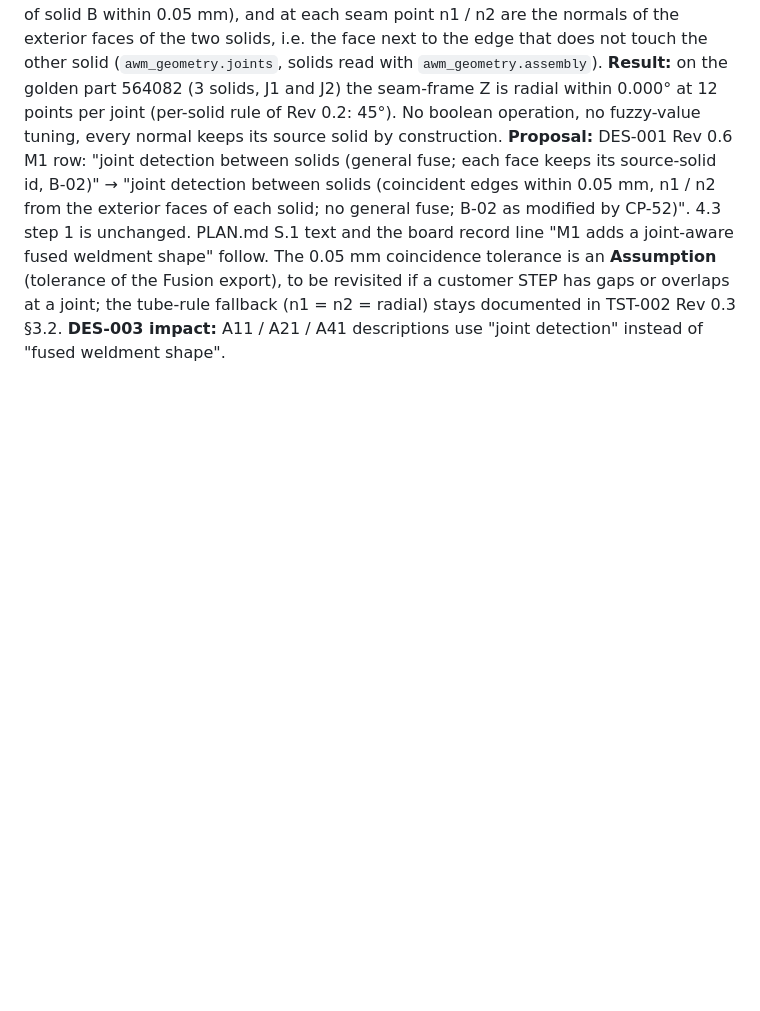
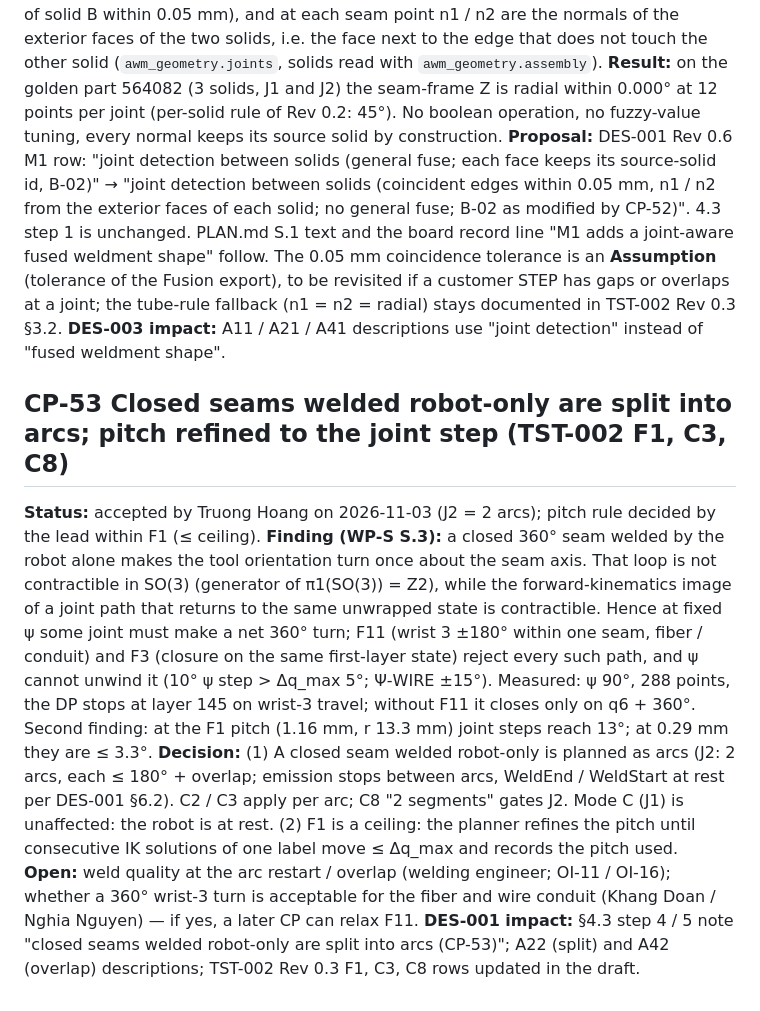
Before and after one commit to TruongHoangAndro/Robot-Welding, a Markdown page: docs/generated/DES-001_change_proposal.md, the part around the change. Drawn GitHub-style; blank space fills up the shorter version.

Commit message:
docs: CP-53 closed robot-only seams split into arcs (J2 = 2 arcs), F1 pitch is a ceiling (TST-002 Rev 0.3 draft)
Decision by Truong Hoang 2026-11-03 after the WP-S S.3 finding.

Co-Authored-By: Claude Opus 5.5 <noreply@anthropic.com>

```diff
--- a/docs/generated/DES-001_change_proposal.md
+++ b/docs/generated/DES-001_change_proposal.md
@@ -520,3 +520,22 @@ record line "M1 adds a joint-aware fused weldment shape" follow. The 0.05 mm coi
 **Assumption** (tolerance of the Fusion export), to be revisited if a customer STEP has gaps or overlaps at a joint;
 the tube-rule fallback (n1 = n2 = radial) stays documented in TST-002 Rev 0.3 §3.2.
 **DES-003 impact:** A11 / A21 / A41 descriptions use "joint detection" instead of "fused weldment shape".
+
+## CP-53 Closed seams welded robot-only are split into arcs; pitch refined to the joint step (TST-002 F1, C3, C8)
+
+**Status:** accepted by Truong Hoang on 2026-11-03 (J2 = 2 arcs); pitch rule decided by the lead within F1 (≤ ceiling).
+**Finding (WP-S S.3):** a closed 360° seam welded by the robot alone makes the tool orientation turn once about the
+seam axis. That loop is not contractible in SO(3) (generator of π1(SO(3)) = Z2), while the forward-kinematics image of
+a joint path that returns to the same unwrapped state is contractible. Hence at fixed ψ some joint must make a net
+360° turn; F11 (wrist 3 ±180° within one seam, fiber / conduit) and F3 (closure on the same first-layer state) reject
+every such path, and ψ cannot unwind it (10° ψ step > Δq_max 5°; Ψ-WIRE ±15°). Measured: ψ 90°, 288 points, the DP
+stops at layer 145 on wrist-3 travel; without F11 it closes only on q6 + 360°. Second finding: at the F1 pitch
+(1.16 mm, r 13.3 mm) joint steps reach 13°; at 0.29 mm they are ≤ 3.3°.
+**Decision:** (1) A closed seam welded robot-only is planned as arcs (J2: 2 arcs, each ≤ 180° + overlap; emission
+stops between arcs, WeldEnd / WeldStart at rest per DES-001 §6.2). C2 / C3 apply per arc; C8 "2 segments" gates J2.
+Mode C (J1) is unaffected: the robot is at rest. (2) F1 is a ceiling: the planner refines the pitch until consecutive
+IK solutions of one label move ≤ Δq_max and records the pitch used.
+**Open:** weld quality at the arc restart / overlap (welding engineer; OI-11 / OI-16); whether a 360° wrist-3 turn is
+acceptable for the fiber and wire conduit (Khang Doan / Nghia Nguyen) — if yes, a later CP can relax F11.
+**DES-001 impact:** §4.3 step 4 / 5 note "closed seams welded robot-only are split into arcs (CP-53)"; A22 (split) and
+A42 (overlap) descriptions; TST-002 Rev 0.3 F1, C3, C8 rows updated in the draft.
```
Also changed, not shown: 1 other file.
